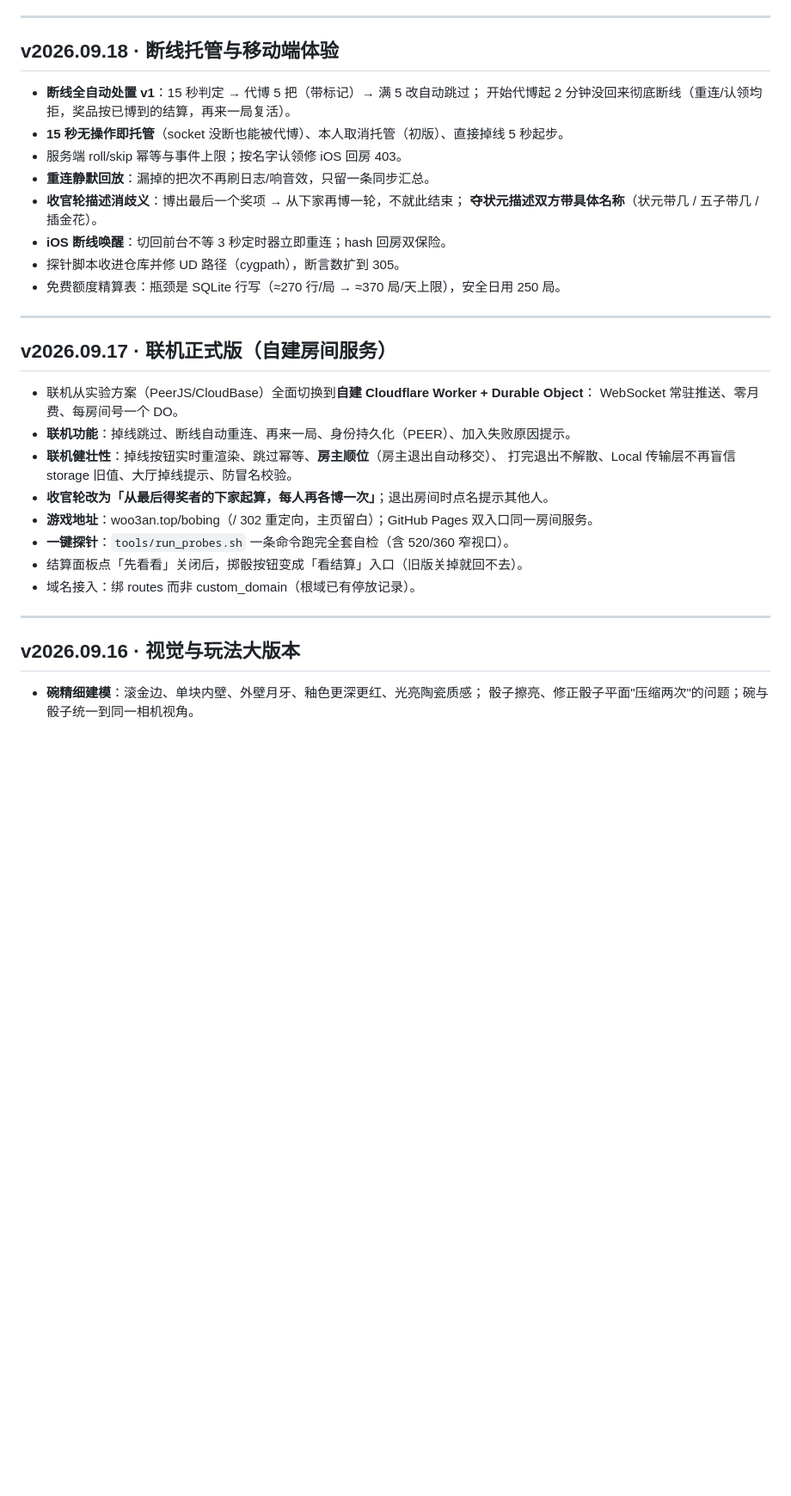
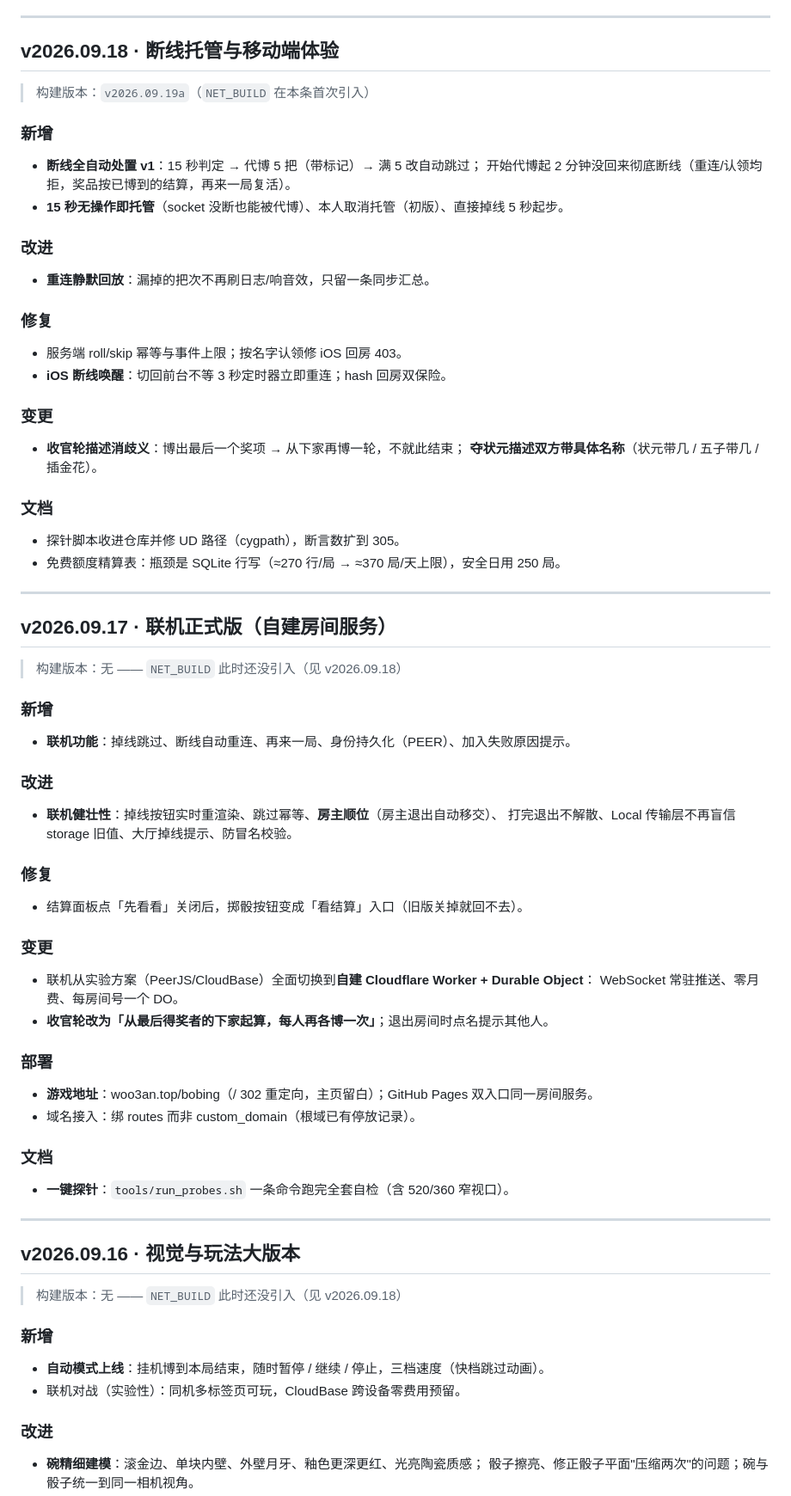
Before and after one commit to Woo3aN/bobing, a Markdown page: CHANGELOG.md, the part around one of its changes. Shown at 86% size. Drawn GitHub-style; blank space fills up the shorter version.

```diff
--- a/CHANGELOG.md
+++ b/CHANGELOG.md
@@ -384,14 +451,30 @@
 
 ## v2026.09.18 · 断线托管与移动端体验
 
+> 构建版本：`v2026.09.19a`（`NET_BUILD` 在本条首次引入）
+
+### 新增
+
 - **断线全自动处置 v1**：15 秒判定 → 代博 5 把（带标记）→ 满 5 改自动跳过；
   开始代博起 2 分钟没回来彻底断线（重连/认领均拒，奖品按已博到的结算，再来一局复活）。
 - **15 秒无操作即托管**（socket 没断也能被代博）、本人取消托管（初版）、直接掉线 5 秒起步。
+
+### 改进
+
+- **重连静默回放**：漏掉的把次不再刷日志/响音效，只留一条同步汇总。
+
+### 修复
+
 - 服务端 roll/skip 幂等与事件上限；按名字认领修 iOS 回房 403。
-- **重连静默回放**：漏掉的把次不再刷日志/响音效，只留一条同步汇总。
+- **iOS 断线唤醒**：切回前台不等 3 秒定时器立即重连；hash 回房双保险。
+
+### 变更
+
 - **收官轮描述消歧义**：博出最后一个奖项 → 从下家再博一轮，不就此结束；
   **夺状元描述双方带具体名称**（状元带几 / 五子带几 / 插金花）。
-- **iOS 断线唤醒**：切回前台不等 3 秒定时器立即重连；hash 回房双保险。
+
+### 文档
+
 - 探针脚本收进仓库并修 UD 路径（cygpath），断言数扩到 305。
 - 免费额度精算表：瓶颈是 SQLite 行写（≈270 行/局 → ≈370 局/天上限），安全日用 250 局。
 
@@ -399,20 +482,48 @@
 
 ## v2026.09.17 · 联机正式版（自建房间服务）
 
+> 构建版本：无 —— `NET_BUILD` 此时还没引入（见 v2026.09.18）
+
+### 新增
+
+- **联机功能**：掉线跳过、断线自动重连、再来一局、身份持久化（PEER）、加入失败原因提示。
+
+### 改进
+
+- **联机健壮性**：掉线按钮实时重渲染、跳过幂等、**房主顺位**（房主退出自动移交）、
+  打完退出不解散、Local 传输层不再盲信 storage 旧值、大厅掉线提示、防冒名校验。
+
+### 修复
+
+- 结算面板点「先看看」关闭后，掷骰按钮变成「看结算」入口（旧版关掉就回不去）。
+
+### 变更
+
 - 联机从实验方案（PeerJS/CloudBase）全面切换到**自建 Cloudflare Worker + Durable Object**：
   WebSocket 常驻推送、零月费、每房间号一个 DO。
-- **联机功能**：掉线跳过、断线自动重连、再来一局、身份持久化（PEER）、加入失败原因提示。
-- **联机健壮性**：掉线按钮实时重渲染、跳过幂等、**房主顺位**（房主退出自动移交）、
-  打完退出不解散、Local 传输层不再盲信 storage 旧值、大厅掉线提示、防冒名校验。
 - **收官轮改为「从最后得奖者的下家起算，每人再各博一次」**；退出房间时点名提示其他人。
+
+### 部署
+
 - **游戏地址**：woo3an.top/bobing（/ 302 重定向，主页留白）；GitHub Pages 双入口同一房间服务。
+- 域名接入：绑 routes 而非 custom_domain（根域已有停放记录）。
+
+### 文档
+
 - **一键探针**：`tools/run_probes.sh` 一条命令跑完全套自检（含 520/360 窄视口）。
-- 结算面板点「先看看」关闭后，掷骰按钮变成「看结算」入口（旧版关掉就回不去）。
-- 域名接入：绑 routes 而非 custom_domain（根域已有停放记录）。
 
 ---
 
 ## v2026.09.16 · 视觉与玩法大版本
 
+> 构建版本：无 —— `NET_BUILD` 此时还没引入（见 v2026.09.18）
+
+### 新增
+
+- **自动模式上线**：挂机博到本局结束，随时暂停 / 继续 / 停止，三档速度（快档跳过动画）。
+- 联机对战（实验性）：同机多标签页可玩，CloudBase 跨设备零费用预留。
+
+### 改进
+
 - **碗精细建模**：滚金边、单块内壁、外壁月牙、釉色更深更红、光亮陶瓷质感；
   骰子擦亮、修正骰子平面"压缩两次"的问题；碗与骰子统一到同一相机视角。
```
Also changed, not shown: other parts of CHANGELOG.md (+187 -95 lines).
